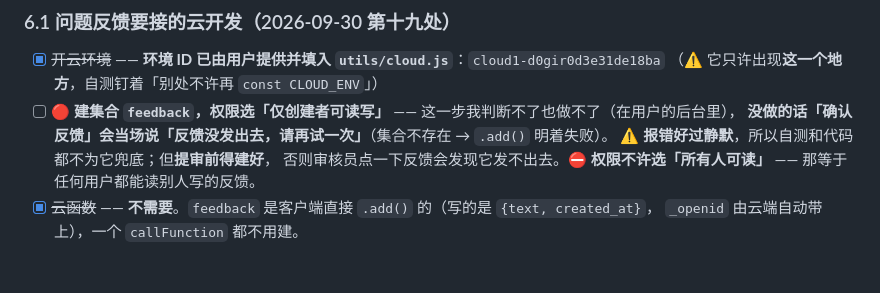
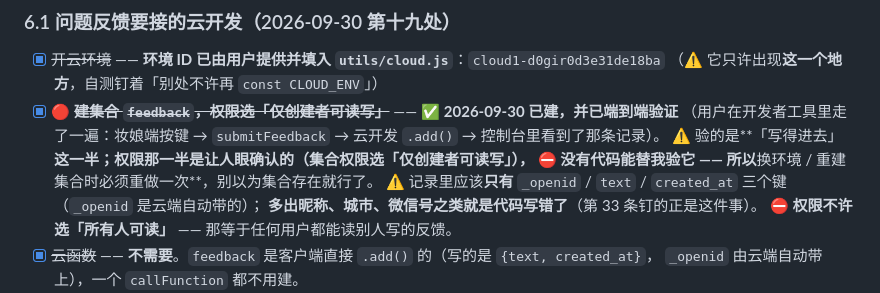
Before and after one commit to lmm-175/zhuangli-miniprogram, a Markdown page: 妆历小程序/README.md, the part around the change. Rendered like a GitHub page; blank space fills up the shorter version.

Commit message:
记录：问题反馈的云通道已端到端验证（集合 feedback 建好、权限仅创建者可读写、控制台收到记录）

```diff
--- a/妆历小程序/README.md
+++ b/妆历小程序/README.md
@@ -991,11 +991,13 @@ M0 只有 1 条假数据，是把它写对的最好时机。
 
 - [x] ~~开云环境~~ —— **环境 ID 已由用户提供并填入 `utils/cloud.js`**：`cloud1-d0gir0d3e31de18ba`
       （⚠️ 它只许出现**这一个地方**，自测钉着「别处不许再 `const CLOUD_ENV`」）
-- [ ] 🔴 **建集合 `feedback`，权限选「仅创建者可读写」** —— 这一步我判断不了也做不了（在用户的后台里），
-      **没做的话「确认反馈」会当场说「反馈没发出去，请再试一次」**（集合不存在 → `.add()` 明着失败）。
-      ⚠️ **报错好过静默**，所以自测和代码都不为它兜底；但**提审前得建好**，
-      否则审核员点一下反馈会发现它发不出去。⛔ **权限不许选「所有人可读」** ——
-      那等于任何用户都能读别人写的反馈。
+- [x] 🔴 ~~**建集合 `feedback`，权限选「仅创建者可读写」**~~ —— ✅ **2026-09-30 已建，并已端到端验证**
+      （用户在开发者工具里走了一遍：妆娘端按键 → `submitFeedback` → 云开发 `.add()` → 控制台里看到了那条记录）。
+      ⚠️ 验的是**「写得进去」**这一半；**权限那一半是让人眼确认的**（集合权限选「仅创建者可读写」），
+      ⛔ 没有代码能替我验它 —— 所以**换环境 / 重建集合时必须重做一次**，别以为集合存在就行了。
+      ⚠️ 记录里应该**只有** `_openid` / `text` / `created_at` 三个键（`_openid` 是云端自动带的）；
+      **多出昵称、城市、微信号之类就是代码写错了**（第 33 条钉的正是这件事）。
+      ⛔ **权限不许选「所有人可读」** —— 那等于任何用户都能读别人写的反馈。
 - [x] ~~云函数~~ —— **不需要**。`feedback` 是客户端直接 `.add()` 的（写的是 `{text, created_at}`，
       `_openid` 由云端自动带上），一个 `callFunction` 都不用建。
 - [ ] ⚠️ **提审截图 ①（妆师端「我的」）要重拍** —— 第十九处把那张卡整个改了：
```
